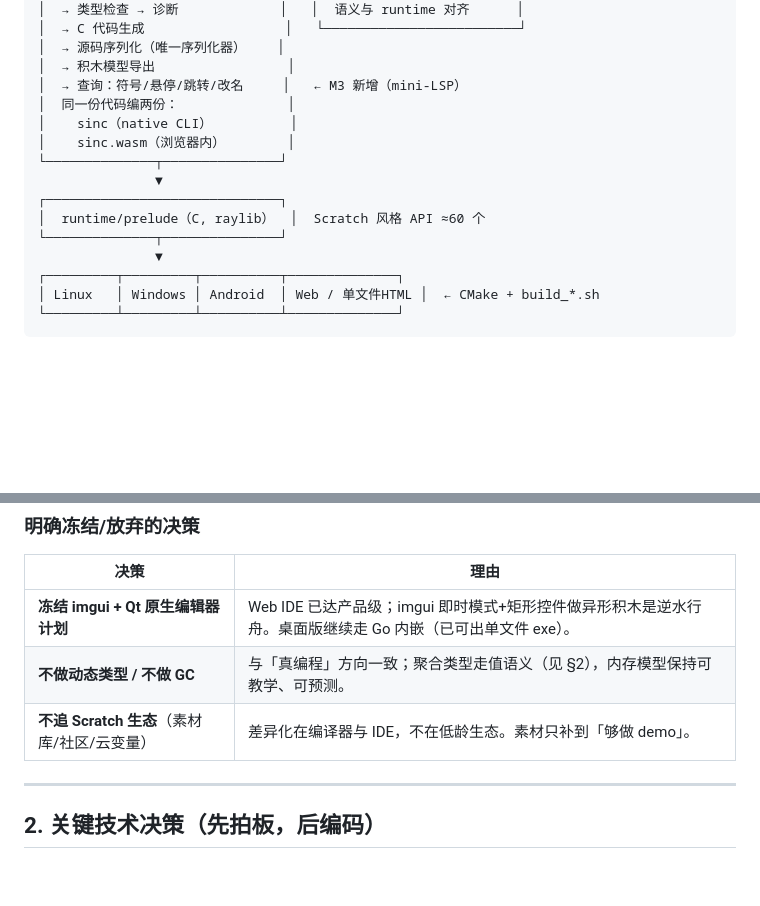
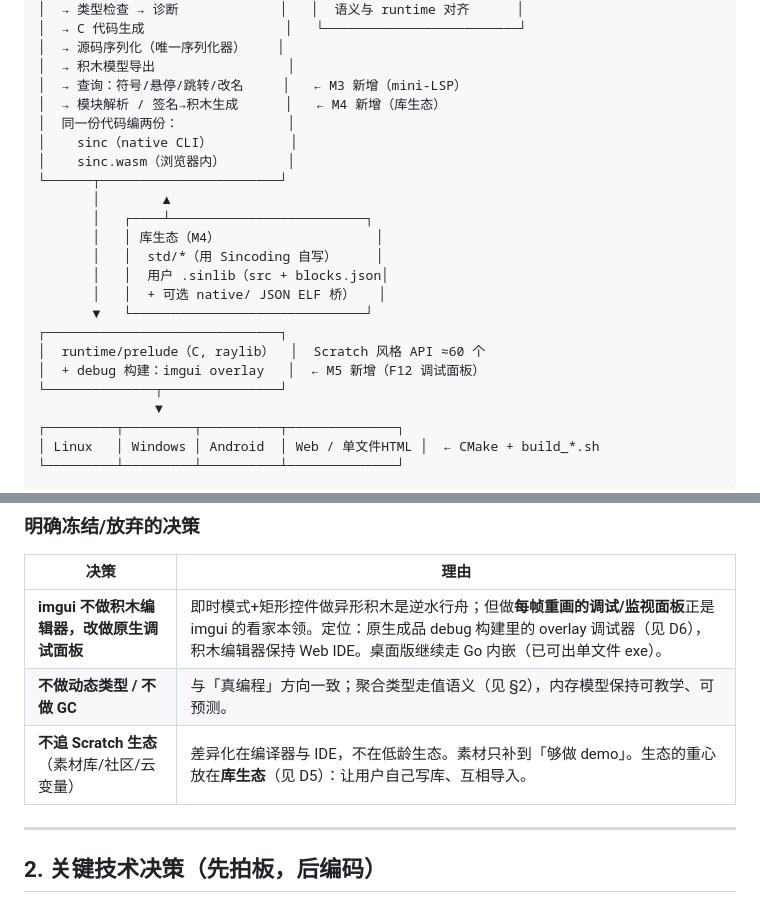
Before and after one commit to ohno1007/Sincoding, a Markdown page: docs/ROADMAP.md, 2 parts joined by grey strips. Rendered like a GitHub page; blank space fills up the shorter version.

```diff
--- a/docs/ROADMAP.md
+++ b/docs/ROADMAP.md
@@ -56,13 +56,21 @@
 │  → 源码序列化（唯一序列化器）    │
 │  → 积木模型导出                 │
 │  → 查询：符号/悬停/跳转/改名     │   ← M3 新增（mini-LSP）
+│  → 模块解析 / 签名→积木生成      │   ← M4 新增（库生态）
 │  同一份代码编两份：              │
 │    sinc（native CLI）          │
 │    sinc.wasm（浏览器内）        │
-└──────────────┬───────────────┘
-               ▼
+└──────┬───────────────────────┘
+       │        ▲
+       │   ┌────┴─────────────────────────┐
+       │   │ 库生态（M4）                    │
+       │   │  std/*（用 Sincoding 自写）     │
+       │   │  用户 .sinlib（src + blocks.json│
+       │   │  + 可选 native/ JSON ELF 桥）   │
+       ▼   └──────────────────────────────┘
 ┌──────────────────────────────┐
 │  runtime/prelude（C, raylib）  │  Scratch 风格 API ≈60 个
+│  + debug 构建：imgui overlay   │  ← M5 新增（F12 调试面板）
 └──────────────┬───────────────┘
                ▼
 ┌─────────┬─────────┬──────────┬──────────────┐
@@ -82,9 +90,9 @@
 
 | 决策 | 理由 |
 |---|---|
-| **冻结 imgui + Qt 原生编辑器计划** | Web IDE 已达产品级；imgui 即时模式+矩形控件做异形积木是逆水行舟。桌面版继续走 Go 内嵌（已可出单文件 exe）。 |
+| **imgui 不做积木编辑器，改做原生调试面板** | 即时模式+矩形控件做异形积木是逆水行舟；但做**每帧重画的调试/监视面板**正是 imgui 的看家本领。定位：原生成品 debug 构建里的 overlay 调试器（见 D6），积木编辑器保持 Web IDE。桌面版继续走 Go 内嵌（已可出单文件 exe）。 |
 | **不做动态类型 / 不做 GC** | 与「真编程」方向一致；聚合类型走值语义（见 §2），内存模型保持可教学、可预测。 |
-| **不追 Scratch 生态**（素材库/社区/云变量） | 差异化在编译器与 IDE，不在低龄生态。素材只补到「够做 demo」。 |
+| **不追 Scratch 生态**（素材库/社区/云变量） | 差异化在编译器与 IDE，不在低龄生态。素材只补到「够做 demo」。生态的重心放在**库生态**（见 D5）：让用户自己写库、互相导入。 |
 
 ---
 
```
Also changed, not shown: other parts of docs/ROADMAP.md (+98 -18 lines).
